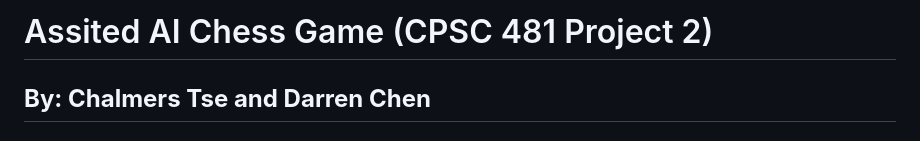
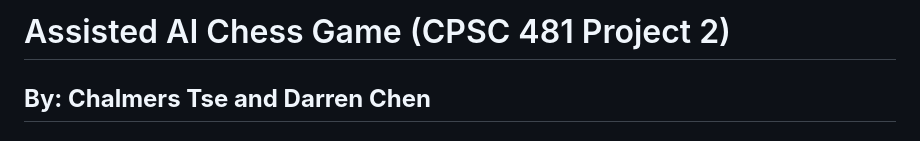
Before and after one commit to ctse55/CPSC_481_Project_2, a Markdown page: README.md, the part around the change. GitHub-like rendering.

```diff
--- a/README.md
+++ b/README.md
@@ -1,4 +1,4 @@
-# Assited AI Chess Game (CPSC 481 Project 2)
+# Assisted AI Chess Game (CPSC 481 Project 2)
 **By: Chalmers Tse and Darren Chen**
 ---
 ## **Project Overview**
```
